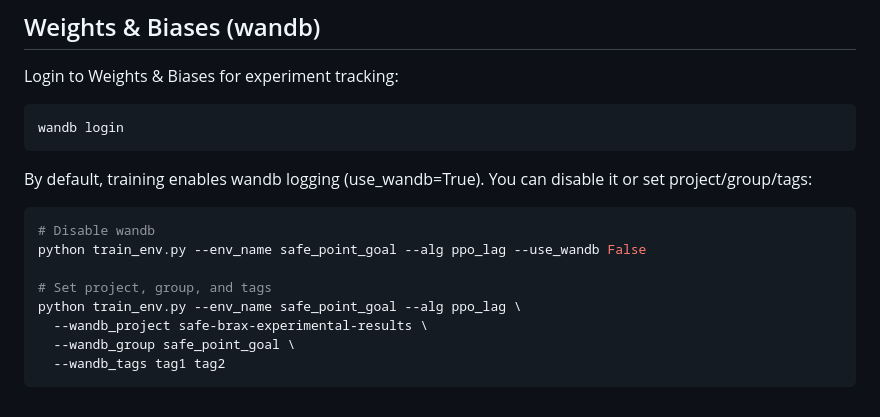
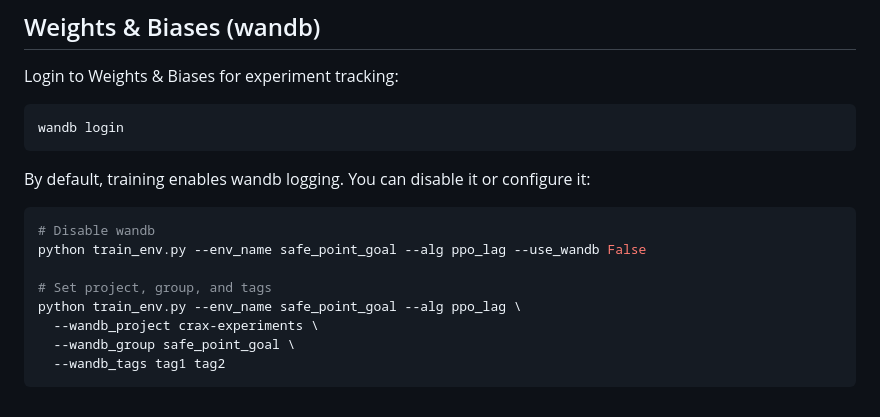
Before and after one commit to TTomilin/CRAX, a Markdown page: SETUP.md, the part around one of its changes. GitHub-like rendering.

````diff
--- a/SETUP.md
+++ b/SETUP.md
@@ -151,14 +186,14 @@ Login to Weights & Biases for experiment tracking:
 wandb login
 ```
 
-By default, training enables wandb logging (use_wandb=True). You can disable it or set project/group/tags:
+By default, training enables wandb logging. You can disable it or configure it:
 ```bash
 # Disable wandb
 python train_env.py --env_name safe_point_goal --alg ppo_lag --use_wandb False
 
 # Set project, group, and tags
 python train_env.py --env_name safe_point_goal --alg ppo_lag \
-  --wandb_project safe-brax-experimental-results \
+  --wandb_project crax-experiments \
   --wandb_group safe_point_goal \
   --wandb_tags tag1 tag2
 ```
````
Also changed, not shown: other parts of SETUP.md (+67 -32 lines).
